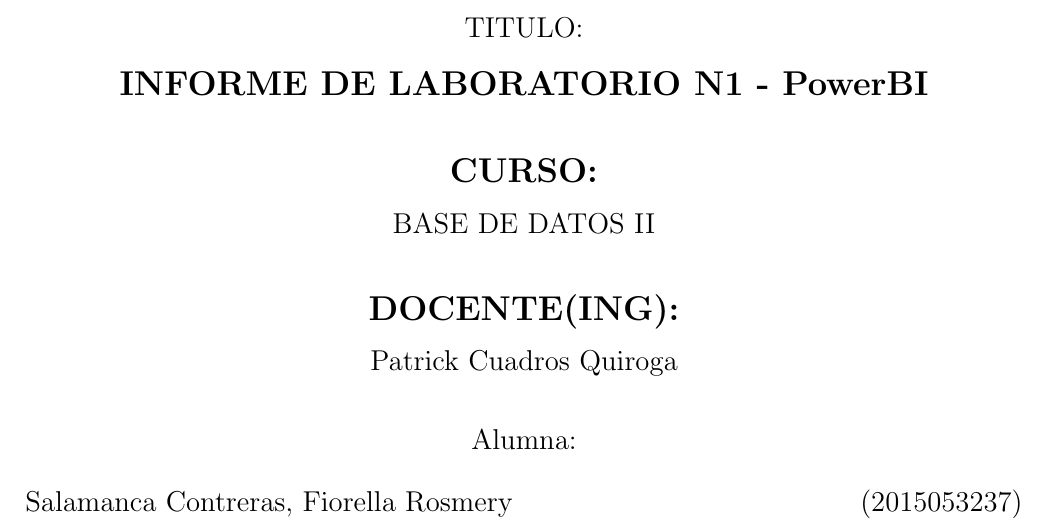
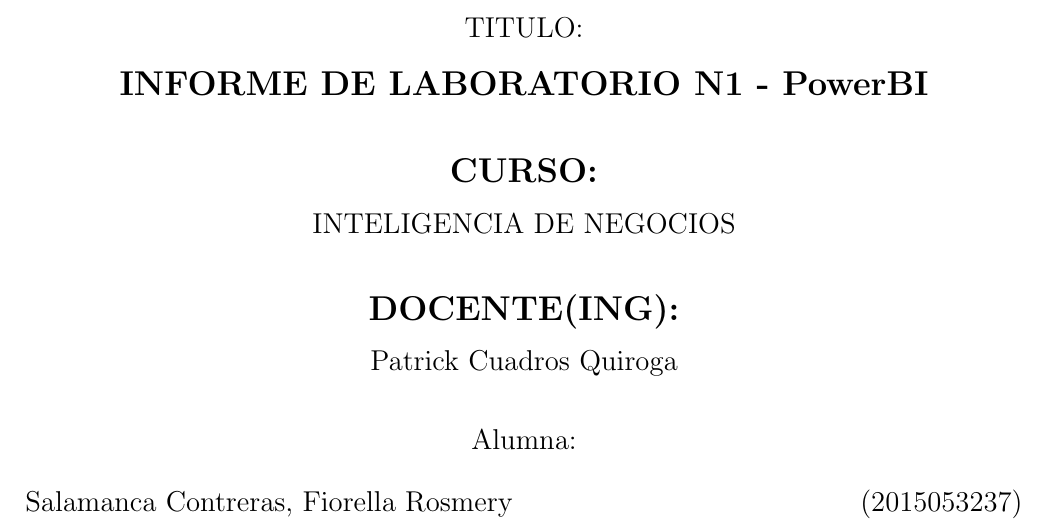
Before and after one commit to FiorellaSalamanca/InformeLaboratorio1_PowerBI, a LaTeX document (InformeLaboratorioN1.tex): part of page 1 of 8, cut so that both start at the same text. Compiled offline with pdfLaTeX.

Commit message:
Version 3

```diff
--- a/InformeLaboratorioN1.tex
+++ b/InformeLaboratorioN1.tex
@@ -58,7 +58,7 @@
 
 \vspace*{0.1in}
 \begin{large}
-BASE DE DATOS II\\
+INTELIGENCIA DE NEGOCIOS\\
 \end{large}
 
 \vspace*{0.3in}
```
Also changed, not shown: InformeLaboratorioN1.pdf, 1 other file.
